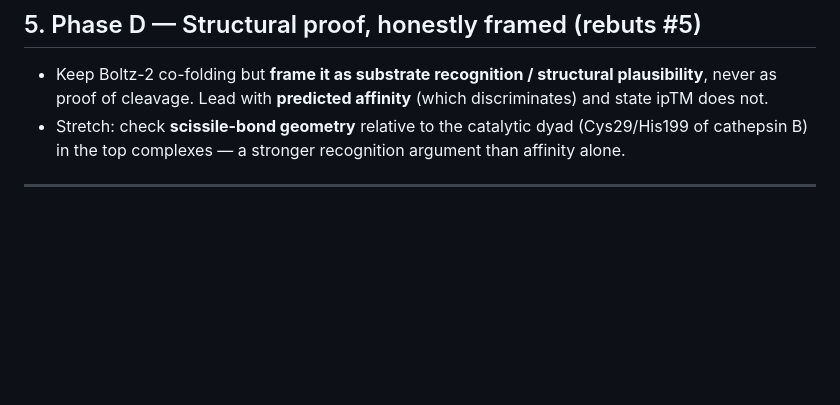
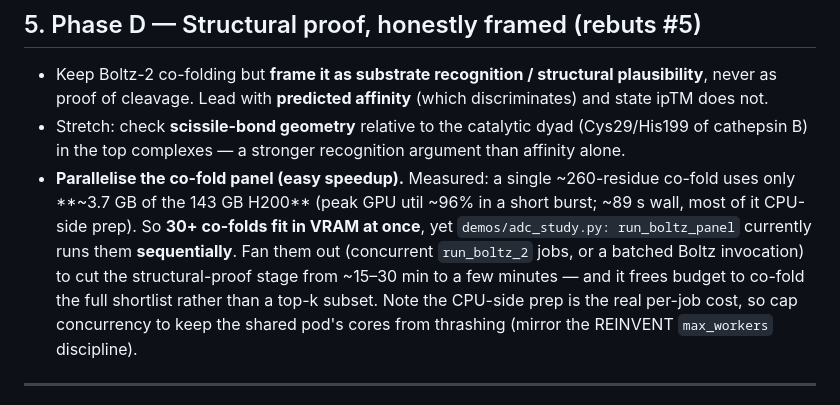
Before and after one commit to EliaSavino/Hackaton-agentic, a Markdown page: PLAN_STUDY3.md, the part around the change. Drawn GitHub-style; blank space fills up the shorter version.

Commit message:
added boltz note

```diff
--- a/PLAN_STUDY3.md
+++ b/PLAN_STUDY3.md
@@ -142,6 +142,14 @@ scoring:
   ipTM does not.
 - Stretch: check **scissile-bond geometry** relative to the catalytic dyad (Cys29/His199 of
   cathepsin B) in the top complexes — a stronger recognition argument than affinity alone.
+- **Parallelise the co-fold panel (easy speedup).** Measured: a single ~260-residue co-fold
+  uses only **~3.7 GB of the 143 GB H200** (peak GPU util ~96% in a short burst; ~89 s wall,
+  most of it CPU-side prep). So **30+ co-folds fit in VRAM at once**, yet `demos/adc_study.py:
+  run_boltz_panel` currently runs them **sequentially**. Fan them out (concurrent `run_boltz_2`
+  jobs, or a batched Boltz invocation) to cut the structural-proof stage from ~15–30 min to a
+  few minutes — and it frees budget to co-fold the full shortlist rather than a top-k subset.
+  Note the CPU-side prep is the real per-job cost, so cap concurrency to keep the shared pod's
+  cores from thrashing (mirror the REINVENT `max_workers` discipline).
 
 ---
 
```
